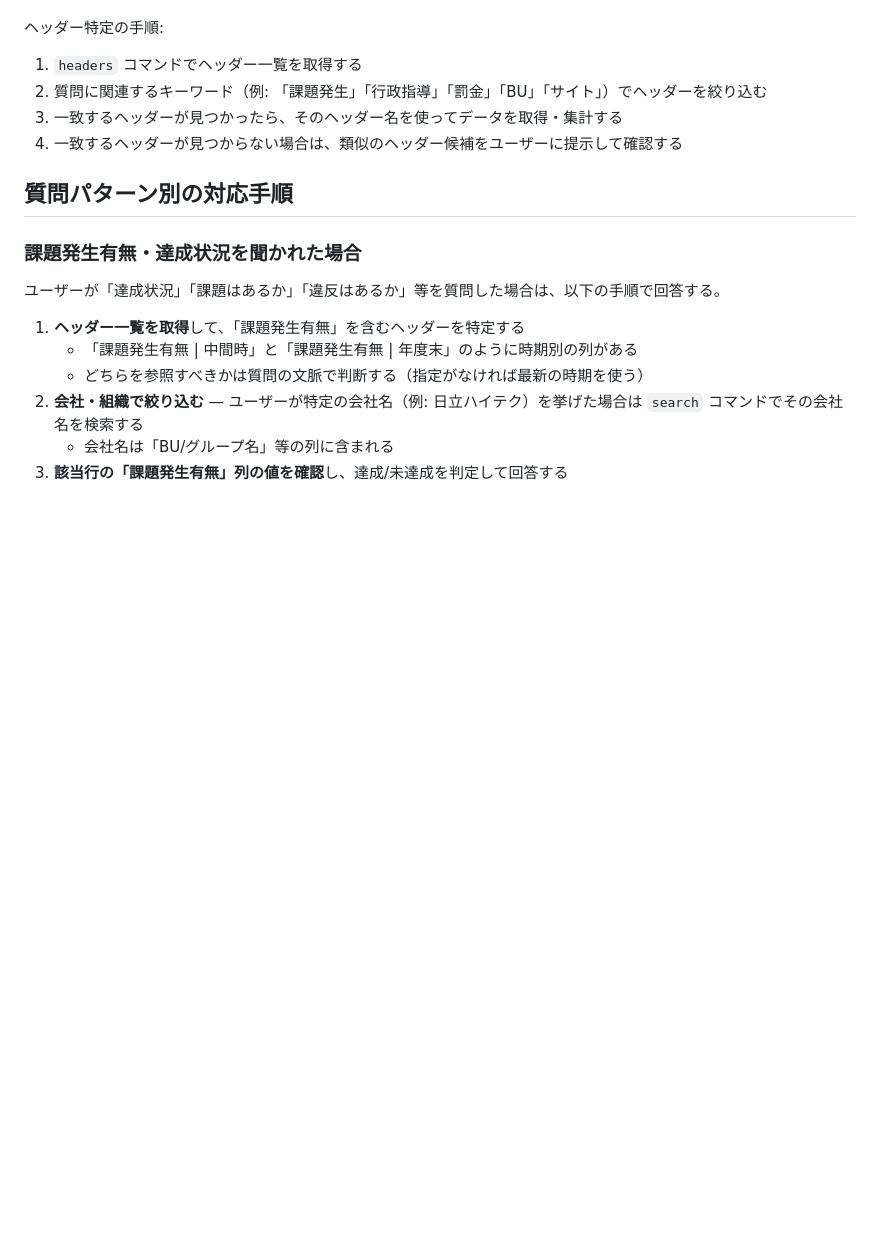
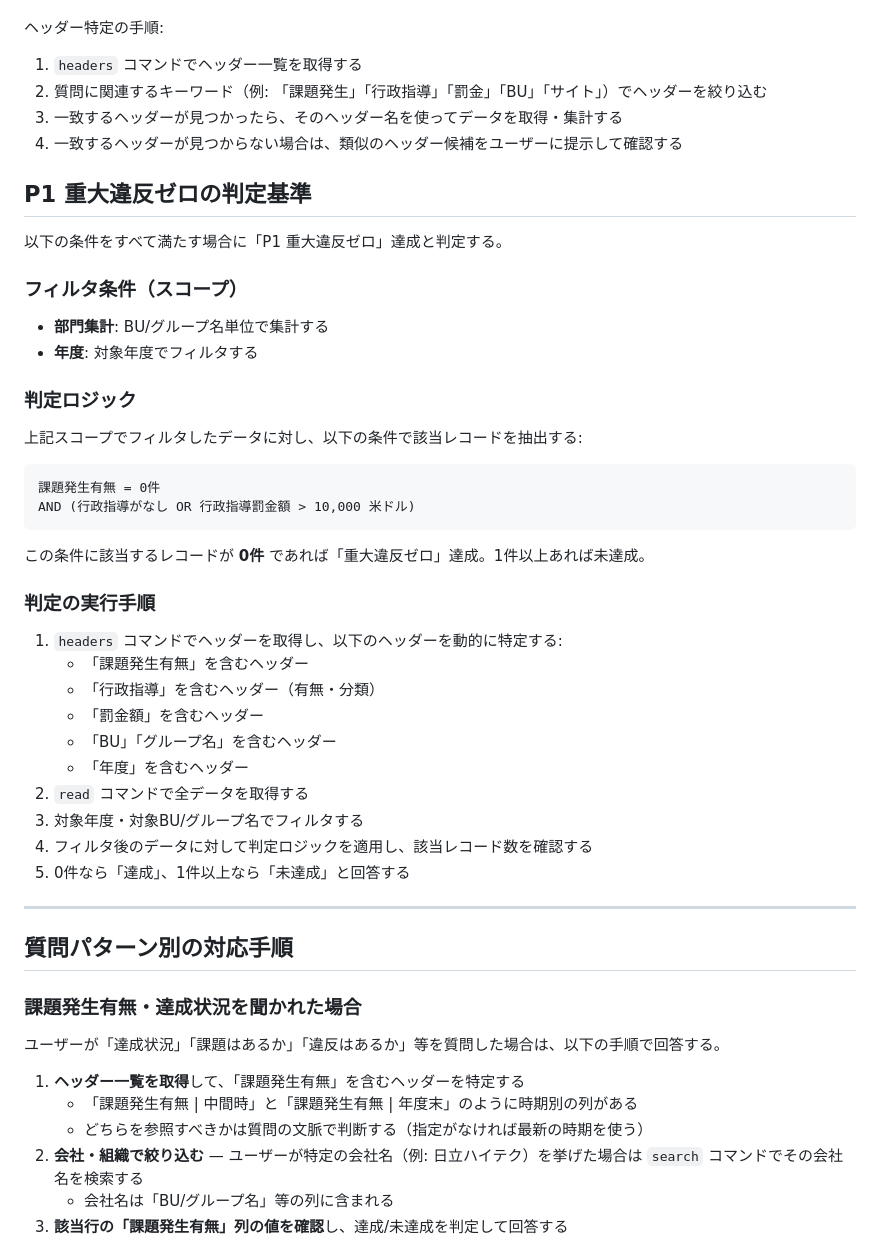
Before and after one commit to Shogo0607/ucf_desktop, a Markdown page: skills/P1/SKILL.md, the part around the change. Rendered like a GitHub page; blank space fills up the shorter version.

Commit message:
feat: P1重大違反ゼロの判定基準をSKILL.mdに追加
Co-Authored-By: Claude Opus 4.6 <noreply@anthropic.com>

````diff
--- a/skills/P1/SKILL.md
+++ b/skills/P1/SKILL.md
@@ -33,6 +33,41 @@ description: 重大違反ゼロ（罰金・行政指導）に関するKPI確認
 2. 質問に関連するキーワード（例: 「課題発生」「行政指導」「罰金」「BU」「サイト」）でヘッダーを絞り込む
 3. 一致するヘッダーが見つかったら、そのヘッダー名を使ってデータを取得・集計する
 4. 一致するヘッダーが見つからない場合は、類似のヘッダー候補をユーザーに提示して確認する
+
+## P1 重大違反ゼロの判定基準
+
+以下の条件をすべて満たす場合に「P1 重大違反ゼロ」達成と判定する。
+
+### フィルタ条件（スコープ）
+
+- **部門集計**: BU/グループ名単位で集計する
+- **年度**: 対象年度でフィルタする
+
+### 判定ロジック
+
+上記スコープでフィルタしたデータに対し、以下の条件で該当レコードを抽出する:
+
+```
+課題発生有無 = 0件
+AND (行政指導がなし OR 行政指導罰金額 > 10,000 米ドル)
+```
+
+この条件に該当するレコードが **0件** であれば「重大違反ゼロ」達成。1件以上あれば未達成。
+
+### 判定の実行手順
+
+1. `headers` コマンドでヘッダーを取得し、以下のヘッダーを動的に特定する:
+   - 「課題発生有無」を含むヘッダー
+   - 「行政指導」を含むヘッダー（有無・分類）
+   - 「罰金額」を含むヘッダー
+   - 「BU」「グループ名」を含むヘッダー
+   - 「年度」を含むヘッダー
+2. `read` コマンドで全データを取得する
+3. 対象年度・対象BU/グループ名でフィルタする
+4. フィルタ後のデータに対して判定ロジックを適用し、該当レコード数を確認する
+5. 0件なら「達成」、1件以上なら「未達成」と回答する
+
+---
 
 ## 質問パターン別の対応手順
 
````
